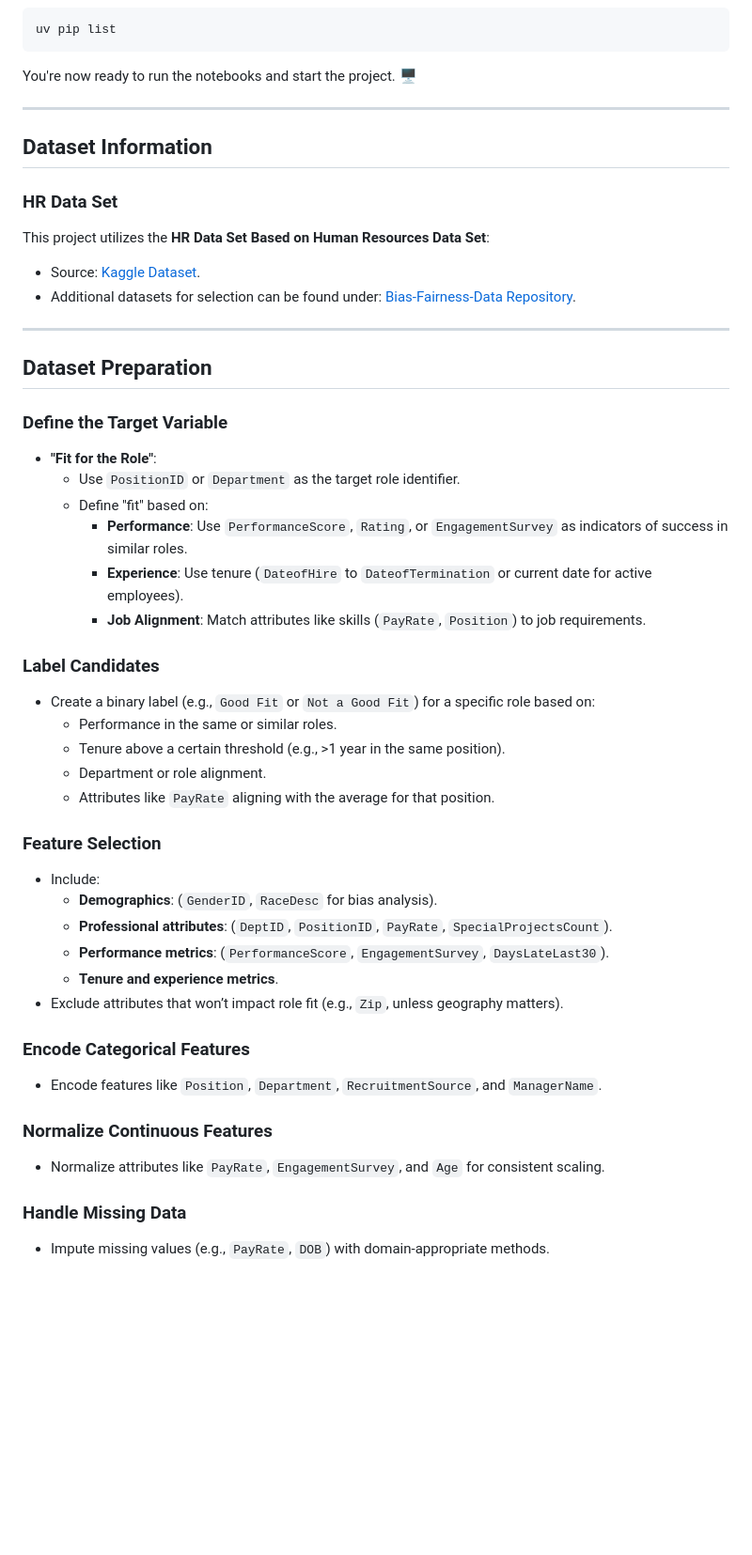
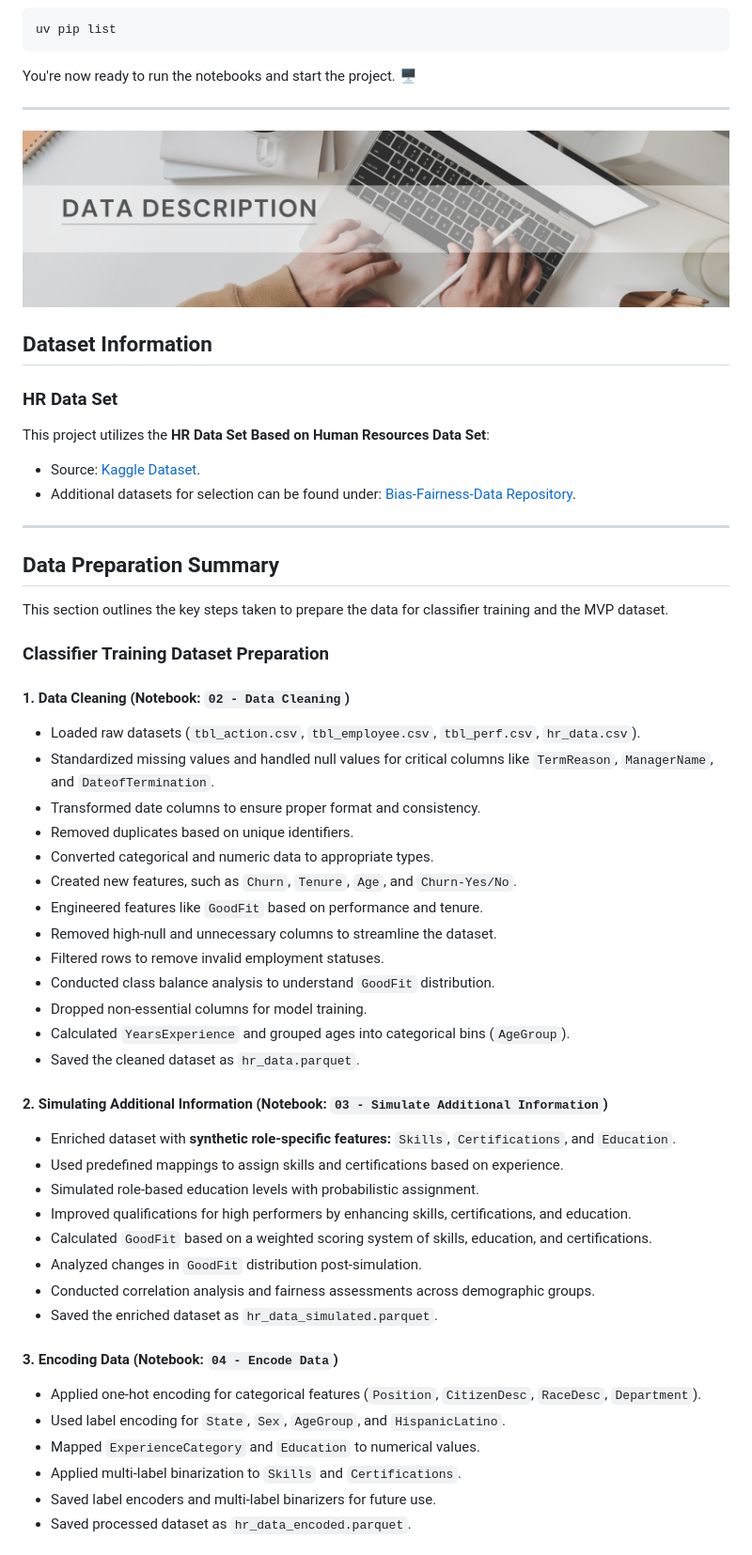
Before and after one commit to markuskuehnle/bias-fairness-mvp, a Markdown page: README.md, the part around the change printed below. Shown: that part at 94% size. Drawn GitHub-style; pictures changed too: imgs/data_description_banner.png (added); blank space fills up the shorter version.

Commit message:
[Chore] Update README

```diff
--- a/README.md
+++ b/README.md
@@ -123,7 +123,10 @@ uv pip list
 
 You're now ready to run the notebooks and start the project. 🖥️
 
+
 ---
+
+![data_description](imgs/data_description_banner.png)
 
 ## Dataset Information
 
@@ -134,36 +137,45 @@ This project utilizes the **HR Data Set Based on Human Resources Data Set**:
 
 ---
 
-## Dataset Preparation
+## Data Preparation Summary
 
-### Define the Target Variable
-- **"Fit for the Role"**:
-  - Use `PositionID` or `Department` as the target role identifier.
-  - Define "fit" based on:
-    - **Performance**: Use `PerformanceScore`, `Rating`, or `EngagementSurvey` as indicators of success in similar roles.
-    - **Experience**: Use tenure (`DateofHire` to `DateofTermination` or current date for active employees).
-    - **Job Alignment**: Match attributes like skills (`PayRate`, `Position`) to job requirements.
+This section outlines the key steps taken to prepare the data for classifier training and the MVP dataset.
 
-### Label Candidates
-- Create a binary label (e.g., `Good Fit` or `Not a Good Fit`) for a specific role based on:
-  - Performance in the same or similar roles.
-  - Tenure above a certain threshold (e.g., >1 year in the same position).
-  - Department or role alignment.
-  - Attributes like `PayRate` aligning with the average for that position.
+### Classifier Training Dataset Preparation
 
-### Feature Selection
-- Include:
-  - **Demographics**: (`GenderID`, `RaceDesc` for bias analysis).
-  - **Professional attributes**: (`DeptID`, `PositionID`, `PayRate`, `SpecialProjectsCount`).
-  - **Performance metrics**: (`PerformanceScore`, `EngagementSurvey`, `DaysLateLast30`).
-  - **Tenure and experience metrics**.
-- Exclude attributes that won’t impact role fit (e.g., `Zip`, unless geography matters).
+#### 1. Data Cleaning (Notebook: `02 - Data Cleaning`)
 
-### Encode Categorical Features
-- Encode features like `Position`, `Department`, `RecruitmentSource`, and `ManagerName`.
+- Loaded raw datasets (`tbl_action.csv`, `tbl_employee.csv`, `tbl_perf.csv`, `hr_data.csv`).
+- Standardized missing values and handled null values for critical columns like `TermReason`, `ManagerName`, and `DateofTermination`.
+- Transformed date columns to ensure proper format and consistency.
+- Removed duplicates based on unique identifiers.
+- Converted categorical and numeric data to appropriate types.
+- Created new features, such as `Churn`, `Tenure`, `Age`, and `Churn-Yes/No`.
+- Engineered features like `GoodFit` based on performance and tenure.
+- Removed high-null and unnecessary columns to streamline the dataset.
+- Filtered rows to remove invalid employment statuses.
+- Conducted class balance analysis to understand `GoodFit` distribution.
+- Dropped non-essential columns for model training.
+- Calculated `YearsExperience` and grouped ages into categorical bins (`AgeGroup`).
+- Saved the cleaned dataset as `hr_data.parquet`.
 
-### Normalize Continuous Features
-- Normalize attributes like `PayRate`, `EngagementSurvey`, and `Age` for consistent scaling.
+#### 2. Simulating Additional Information (Notebook: `03 - Simulate Additional Information`)
 
-### Handle Missing Data
-- Impute missing values (e.g., `PayRate`, `DOB`) with domain-appropriate methods.
+- Enriched dataset with **synthetic role-specific features:** `Skills`, `Certifications`, and `Education`.
+- Used predefined mappings to assign skills and certifications based on experience.
+- Simulated role-based education levels with probabilistic assignment.
+- Improved qualifications for high performers by enhancing skills, certifications, and education.
+- Calculated `GoodFit` based on a weighted scoring system of skills, education, and certifications.
+- Analyzed changes in `GoodFit` distribution post-simulation.
+- Conducted correlation analysis and fairness assessments across demographic groups.
+- Saved the enriched dataset as `hr_data_simulated.parquet`.
+
+#### 3. Encoding Data (Notebook: `04 - Encode Data`)
+
+- Applied one-hot encoding for categorical features (`Position`, `CitizenDesc`, `RaceDesc`, `Department`).
+- Used label encoding for `State`, `Sex`, `AgeGroup`, and `HispanicLatino`.
+- Mapped `ExperienceCategory` and `Education` to numerical values.
+- Applied multi-label binarization to `Skills` and `Certifications`.
+- Saved label encoders and multi-label binarizers for future use.
+- Saved processed dataset as `hr_data_encoded.parquet`.
+
```
Also changed, not shown: other parts of README.md (+52 -1 lines).
